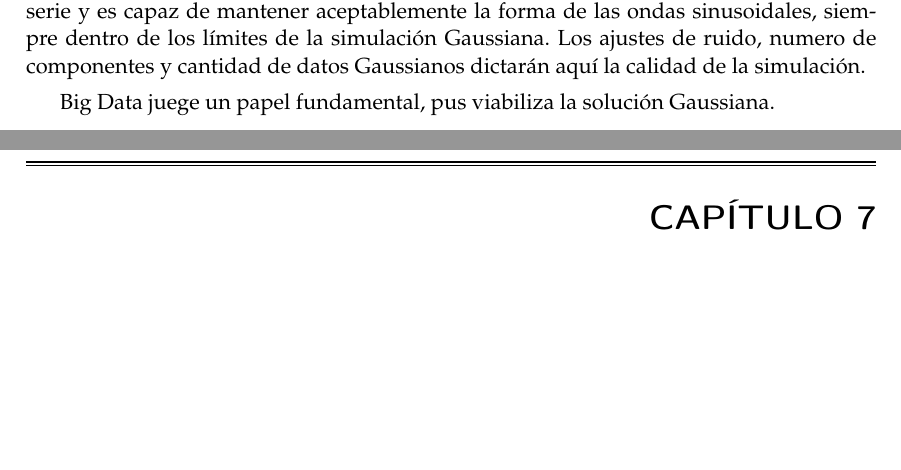
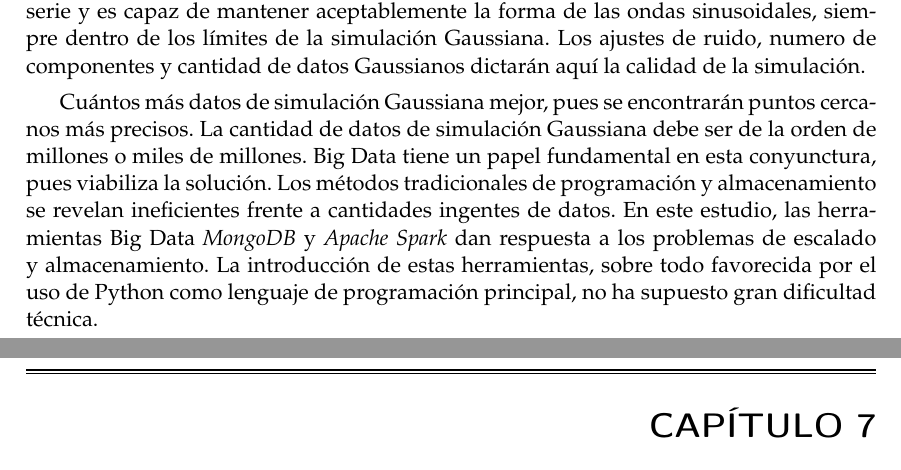
Before and after one commit to pedromorfeu/TFM, a LaTeX thesis (tfgetsinf/tex/latex/tfgetsinf/simulation.tex): two parts of pages 52 and 53 of 56, joined at a grey line, cut so that both start at the same text, the shorter picture padded with empty space. Compiled offline with pdfLaTeX.

Commit message:
thesis conclusions

```diff
--- a/tfgetsinf/tex/latex/tfgetsinf/simulation.tex
+++ b/tfgetsinf/tex/latex/tfgetsinf/simulation.tex
@@ -1223,7 +1223,7 @@ El uso de {\tt pandas} ha sido fundamental para el análisis de series temporale
 
 El ejemplo con datos controlados ha servido bastante para validar la solución propuesta. Con los datos ficticios se consigue una visión más clara sobre todo el proceso, sobre todo porque los datos del {\em dataset} real tienen muchas discrepancias que influyen negativamente. En la simulación controlada podemos verificar que ARIMA capta bien la serie y es capaz de mantener aceptablemente la forma de las ondas sinusoidales, siempre dentro de los límites de la simulación Gaussiana. Los ajustes de ruido, numero de componentes y cantidad de datos Gaussianos dictarán aquí la calidad de la simulación.
 
-Big Data juege un papel fundamental, pus viabiliza la solución Gaussiana.
+Cuántos más datos de simulación Gaussiana mejor, pues se encontrarán puntos cercanos más precisos. La cantidad de datos de simulación Gaussiana debe ser de la orden de millones o miles de millones. Big Data tiene un papel fundamental en esta conyunctura, pues viabiliza la solución. Los métodos tradicionales de programación y almacenamiento se revelan ineficientes frente a cantidades ingentes de datos. En este estudio, las herramientas Big Data {\em MongoDB} y {\em Apache Spark} dan respuesta a los problemas de escalado y almacenamiento. La introducción de estas herramientas, sobre todo favorecida por el uso de Python como lenguaje de programación principal, no ha supuesto gran dificultad técnica.
 
 
 % Trabajos futuros
```
Also changed, not shown: 5 other files.
